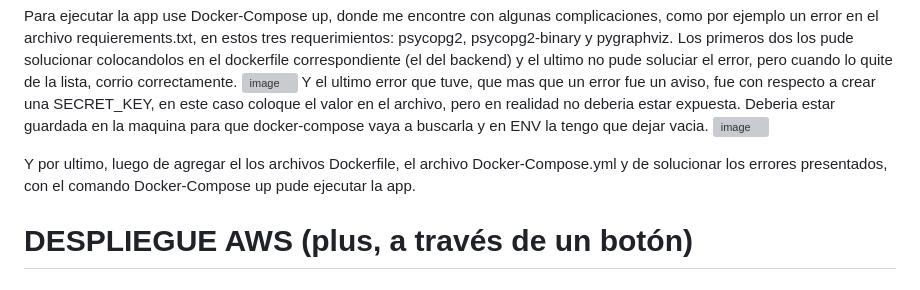
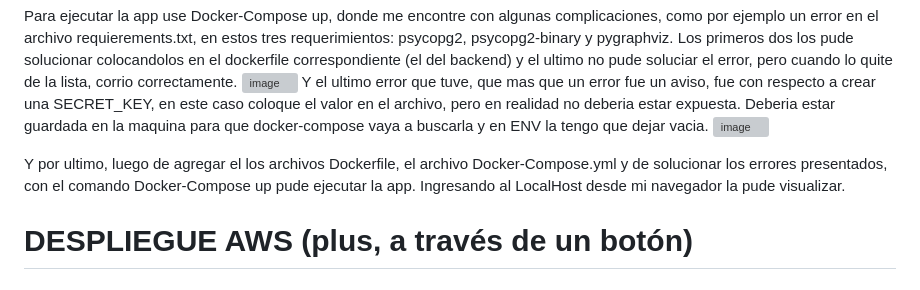
Before and after one commit to laureanabroccolli/devops-challenge, a Markdown page: prueba2.md, the part around the change. GitHub-like rendering; grey boxes are pictures that could not be loaded.

```diff
--- a/prueba2.md
+++ b/prueba2.md
@@ -10,6 +10,7 @@ Y el ultimo error que tuve, que mas que un error fue un aviso, fue con respecto
 ![image](https://user-images.githubusercontent.com/100167774/213609543-b6abc2b9-5fff-4599-9cbd-7420cc14616f.png)
 
 Y por ultimo, luego de agregar el los archivos Dockerfile, el archivo Docker-Compose.yml y de solucionar los errores presentados, con el comando Docker-Compose up pude ejecutar la app.
+Ingresando al LocalHost desde mi navegador la pude visualizar.
 
 # DESPLIEGUE AWS (plus, a través de un botón)
 
```
